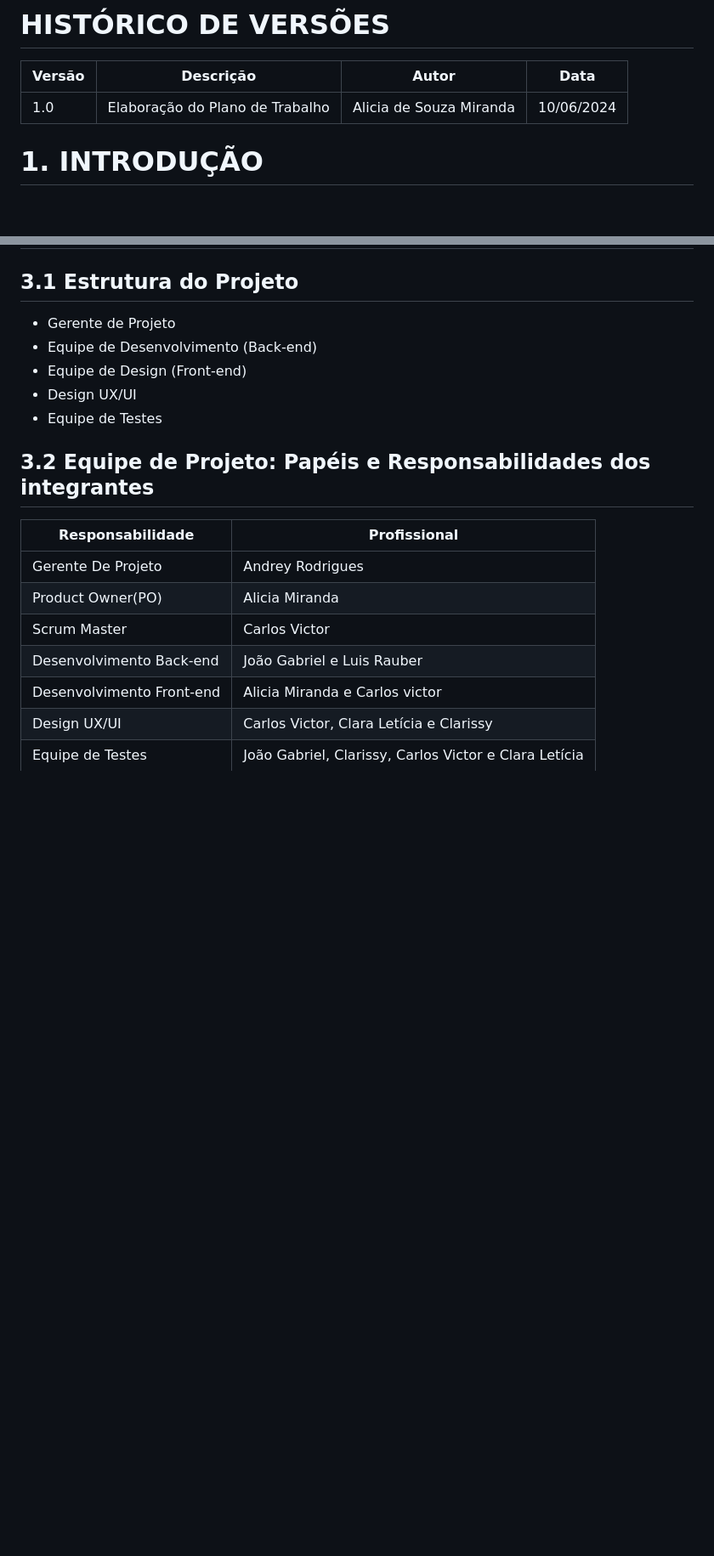
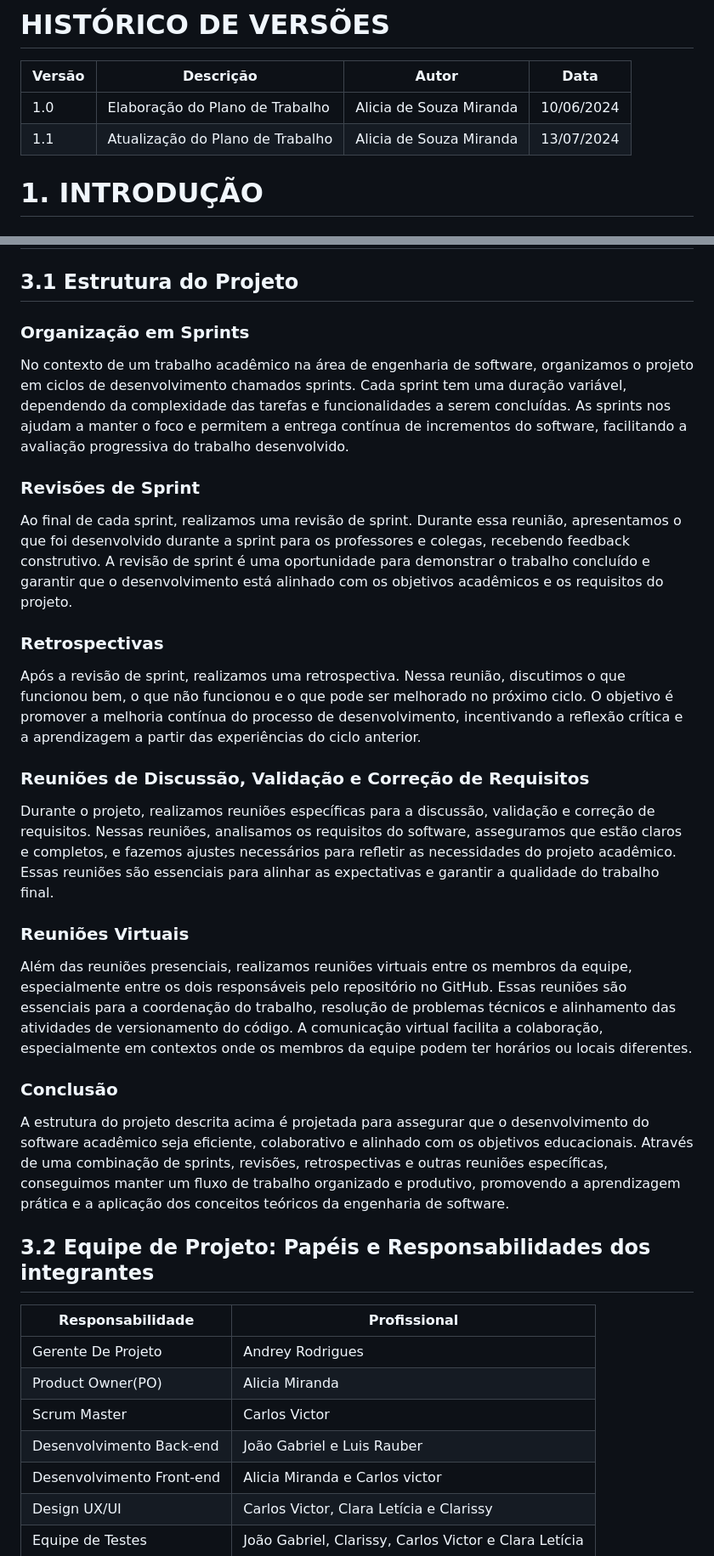
Before and after one commit to Alicia-Miranda/MasterClass, a Markdown page: doc/Plano_de_trabalho.md, 2 parts joined by grey strips. Shown at 85% size. Rendered like a GitHub page; blank space fills up the shorter version.

```diff
--- a/doc/Plano_de_trabalho.md
+++ b/doc/Plano_de_trabalho.md
@@ -9,7 +9,8 @@
 # HISTÓRICO DE VERSÕES
 | Versão  |Descrição| Autor | Data |
 | ------- | ------- | ----- | ---- |
-| 1.0  | Elaboração do Plano de Trabalho | Alicia de Souza Miranda | 10/06/2024 |
+| 1.0 | Elaboração do Plano de Trabalho | Alicia de Souza Miranda | 10/06/2024 |
+| 1.1 | Atualização do Plano de Trabalho | Alicia de Souza Miranda | 13/07/2024 |
 
 # 1. INTRODUÇÃO
 ## 1.1 Objeto
@@ -84,11 +85,19 @@ Conforme a equipe aprende através de pesquisas, também é possível fazer leit
 
 # 3. METODOLOGIA DE PROJETO
 ## 3.1	Estrutura do Projeto
-- Gerente de Projeto
-- Equipe de Desenvolvimento (Back-end)
-- Equipe de Design (Front-end)
-- Design UX/UI
-- Equipe de Testes
+### Organização em Sprints
+No contexto de um trabalho acadêmico na área de engenharia de software, organizamos o projeto em ciclos de desenvolvimento chamados sprints. Cada sprint tem uma duração variável, dependendo da complexidade das tarefas e funcionalidades a serem concluídas. As sprints nos ajudam a manter o foco e permitem a entrega contínua de incrementos do software, facilitando a avaliação progressiva do trabalho desenvolvido.
+### Revisões de Sprint
+Ao final de cada sprint, realizamos uma revisão de sprint. Durante essa reunião, apresentamos o que foi desenvolvido durante a sprint para os professores e colegas, recebendo feedback construtivo. A revisão de sprint é uma oportunidade para demonstrar o trabalho concluído e garantir que o desenvolvimento está alinhado com os objetivos acadêmicos e os requisitos do projeto.
+### Retrospectivas
+Após a revisão de sprint, realizamos uma retrospectiva. Nessa reunião, discutimos o que funcionou bem, o que não funcionou e o que pode ser melhorado no próximo ciclo. O objetivo é promover a melhoria contínua do processo de desenvolvimento, incentivando a reflexão crítica e a aprendizagem a partir das experiências do ciclo anterior.
+### Reuniões de Discussão, Validação e Correção de Requisitos
+Durante o projeto, realizamos reuniões específicas para a discussão, validação e correção de requisitos. Nessas reuniões, analisamos os requisitos do software, asseguramos que estão claros e completos, e fazemos ajustes necessários para refletir as necessidades do projeto acadêmico. Essas reuniões são essenciais para alinhar as expectativas e garantir a qualidade do trabalho final.
+### Reuniões Virtuais
+Além das reuniões presenciais, realizamos reuniões virtuais entre os membros da equipe, especialmente entre os dois responsáveis pelo repositório no GitHub. Essas reuniões são essenciais para a coordenação do trabalho, resolução de problemas técnicos e alinhamento das atividades de versionamento do código. A comunicação virtual facilita a colaboração, especialmente em contextos onde os membros da equipe podem ter horários ou locais diferentes.
+### Conclusão
+A estrutura do projeto descrita acima é projetada para assegurar que o desenvolvimento do software acadêmico seja eficiente, colaborativo e alinhado com os objetivos educacionais. Através de uma combinação de sprints, revisões, retrospectivas e outras reuniões específicas, conseguimos manter um fluxo de trabalho organizado e produtivo, promovendo a aprendizagem prática e a aplicação dos conceitos teóricos da engenharia de software.
+
 ## 3.2	Equipe de Projeto: Papéis e Responsabilidades dos integrantes
 | Responsabilidade | Profissional |
 | ---------------- | ------------ |
```
Also changed, not shown: other parts of doc/Plano_de_trabalho.md (+2 -2 lines).
